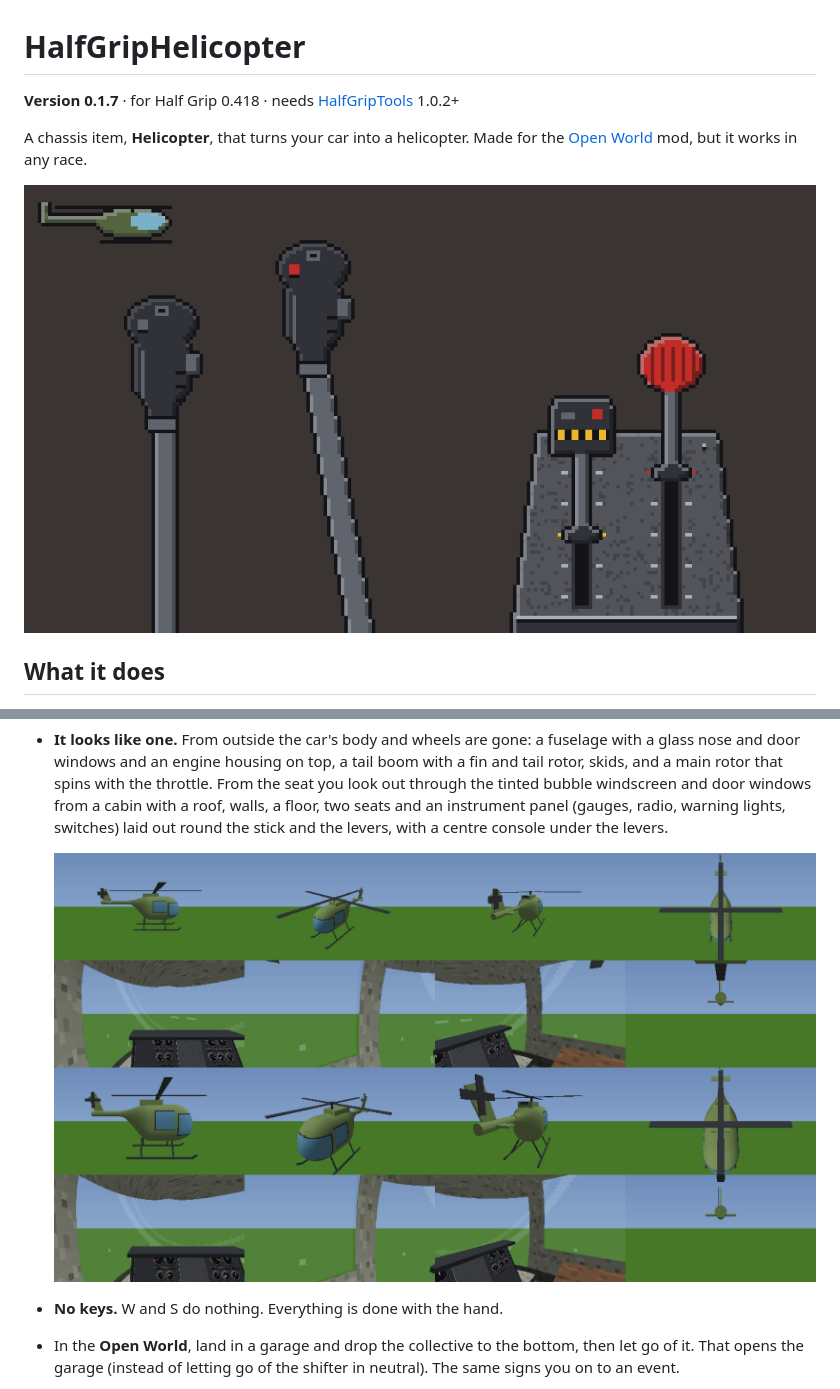
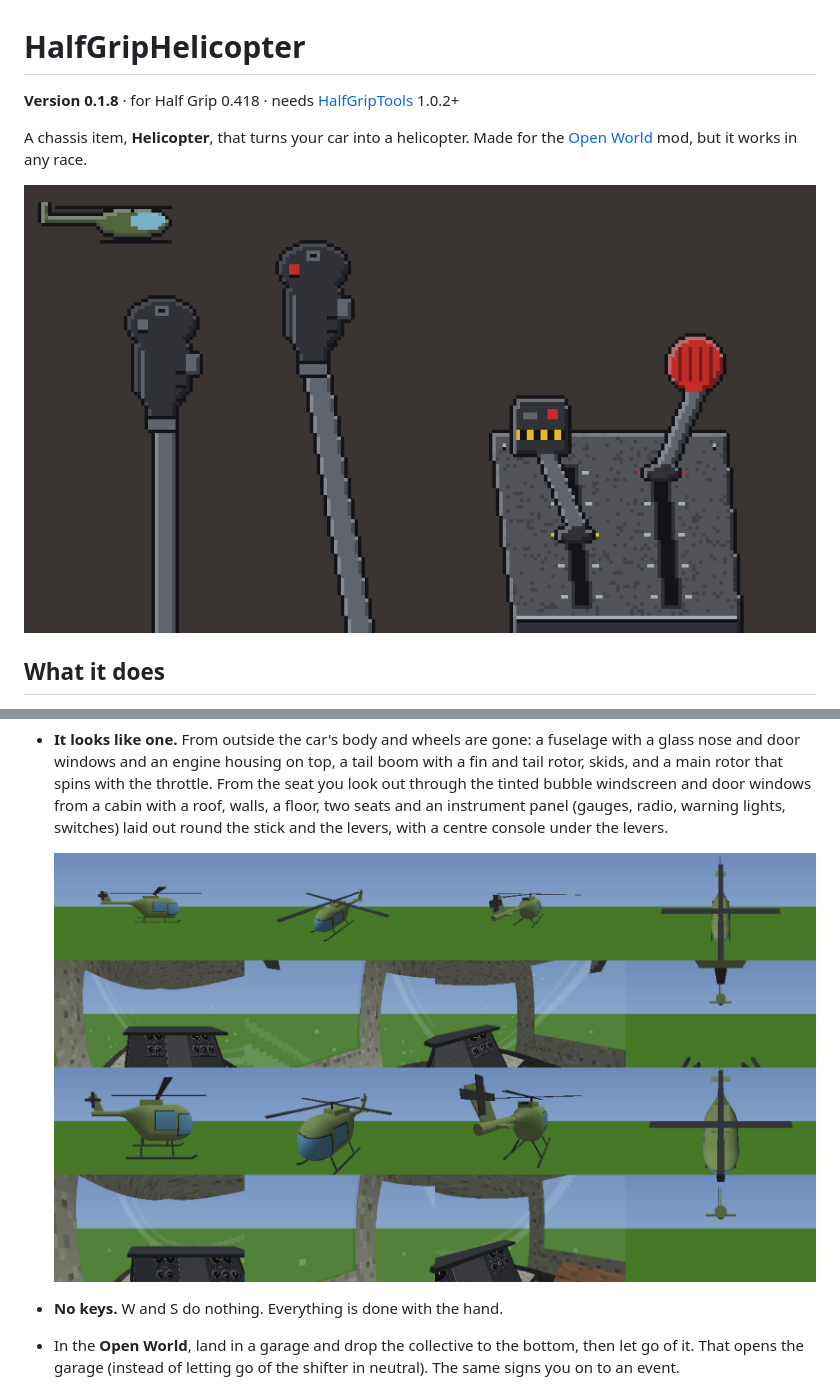
Before and after one commit to htubdawg/HalfGripHelicopter, a Markdown page: README.md, 2 parts joined by grey strips. Drawn GitHub-style; pictures changed too: docs/model.png, docs/preview.png.

```diff
--- a/README.md
+++ b/README.md
@@ -1,6 +1,6 @@
 # HalfGripHelicopter
 
-**Version 0.1.7** · for Half Grip 0.418 · needs [HalfGripTools](https://github.com/4l3x4nd3r0/HalfGripTools) 1.0.2+
+**Version 0.1.8** · for Half Grip 0.418 · needs [HalfGripTools](https://github.com/4l3x4nd3r0/HalfGripTools) 1.0.2+
 
 A chassis item, **Helicopter**, that turns your car into a helicopter. Made for the
 [Open World](https://github.com/htubdawg/HalfGripOpenWorld) mod, but it works in any race.
```
Also changed, not shown: CLAUDE.md (+21 -7 lines), docs/close.png, 6 other files.
